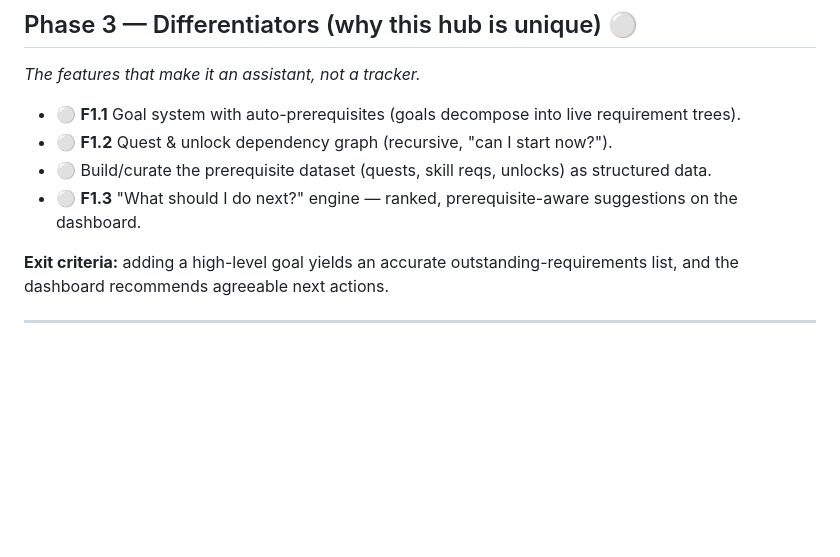
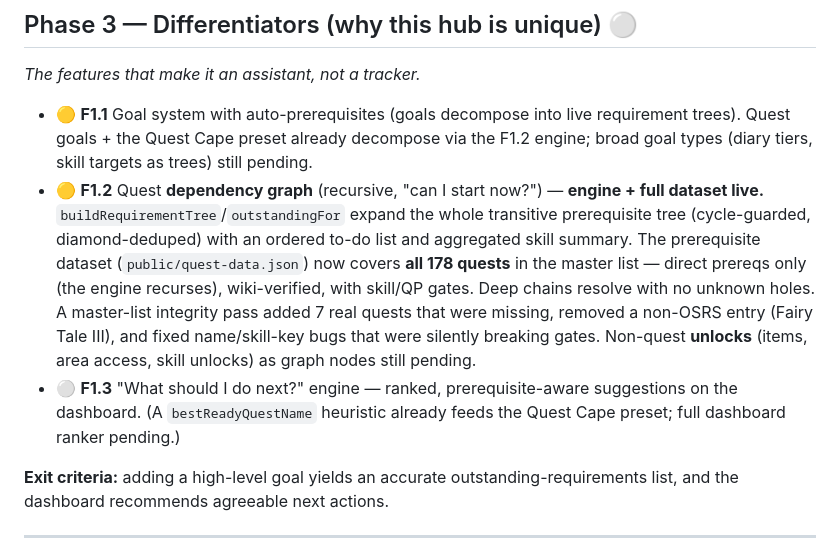
Before and after one commit to JayBytesTech/OSRSHub, a Markdown page: docs/ROADMAP.md, the part around the change. Rendered like a GitHub page; blank space fills up the shorter version.

Commit message:
docs(roadmap): mark F1.2 quest dependency graph engine + full dataset live
Engine was already built; this records that the prerequisite dataset now covers
all 178 quests (wiki-verified, direct-prereq-only) and that F1.1/F1.3 partially
lean on the same engine. Non-quest unlocks remain the open part of F1.2.

```diff
--- a/docs/ROADMAP.md
+++ b/docs/ROADMAP.md
@@ -52,10 +52,19 @@ account record; no feature code assumes a single global player.
 ## Phase 3 — Differentiators (why this hub is unique)  ⚪
 *The features that make it an assistant, not a tracker.*
 
-- ⚪ **F1.1** Goal system with auto-prerequisites (goals decompose into live requirement trees).
-- ⚪ **F1.2** Quest & unlock dependency graph (recursive, "can I start now?").
-- ⚪ Build/curate the prerequisite dataset (quests, skill reqs, unlocks) as structured data.
+- 🟡 **F1.1** Goal system with auto-prerequisites (goals decompose into live requirement trees).
+  Quest goals + the Quest Cape preset already decompose via the F1.2 engine; broad goal types
+  (diary tiers, skill targets as trees) still pending.
+- 🟡 **F1.2** Quest **dependency graph** (recursive, "can I start now?") — **engine + full dataset live.**
+  `buildRequirementTree`/`outstandingFor` expand the whole transitive prerequisite tree (cycle-guarded,
+  diamond-deduped) with an ordered to-do list and aggregated skill summary. The prerequisite dataset
+  (`public/quest-data.json`) now covers **all 178 quests** in the master list — direct prereqs only
+  (the engine recurses), wiki-verified, with skill/QP gates. Deep chains resolve with no unknown holes.
+  A master-list integrity pass added 7 real quests that were missing, removed a non-OSRS entry
+  (Fairy Tale III), and fixed name/skill-key bugs that were silently breaking gates. Non-quest
+  **unlocks** (items, area access, skill unlocks) as graph nodes still pending.
 - ⚪ **F1.3** "What should I do next?" engine — ranked, prerequisite-aware suggestions on the dashboard.
+  (A `bestReadyQuestName` heuristic already feeds the Quest Cape preset; full dashboard ranker pending.)
 
 **Exit criteria:** adding a high-level goal yields an accurate outstanding-requirements list,
 and the dashboard recommends agreeable next actions.
```
